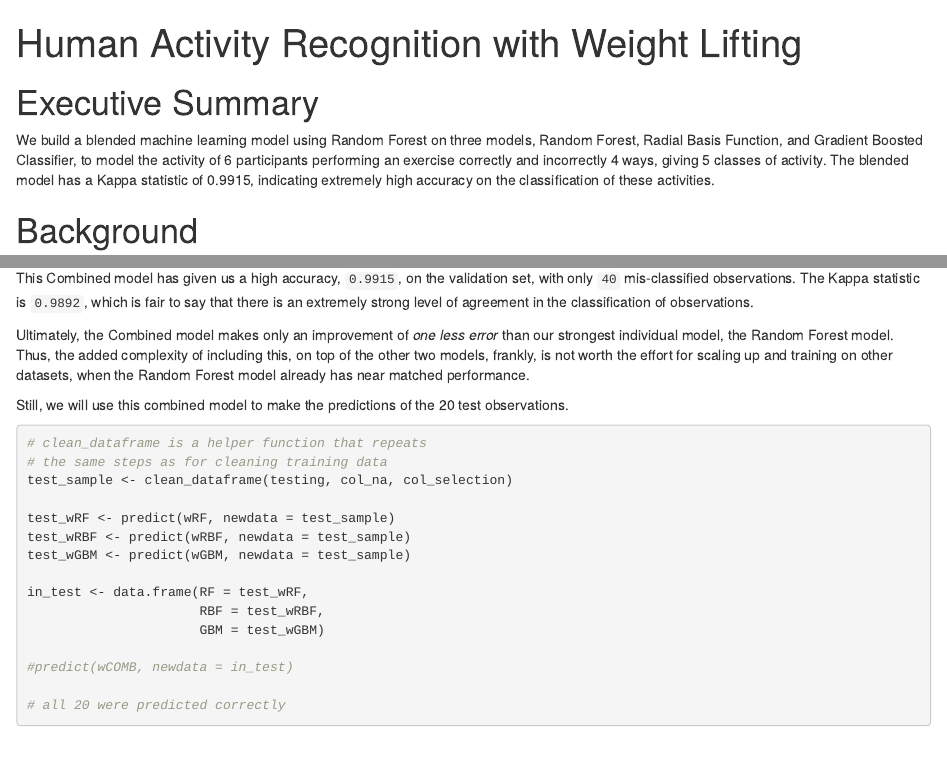
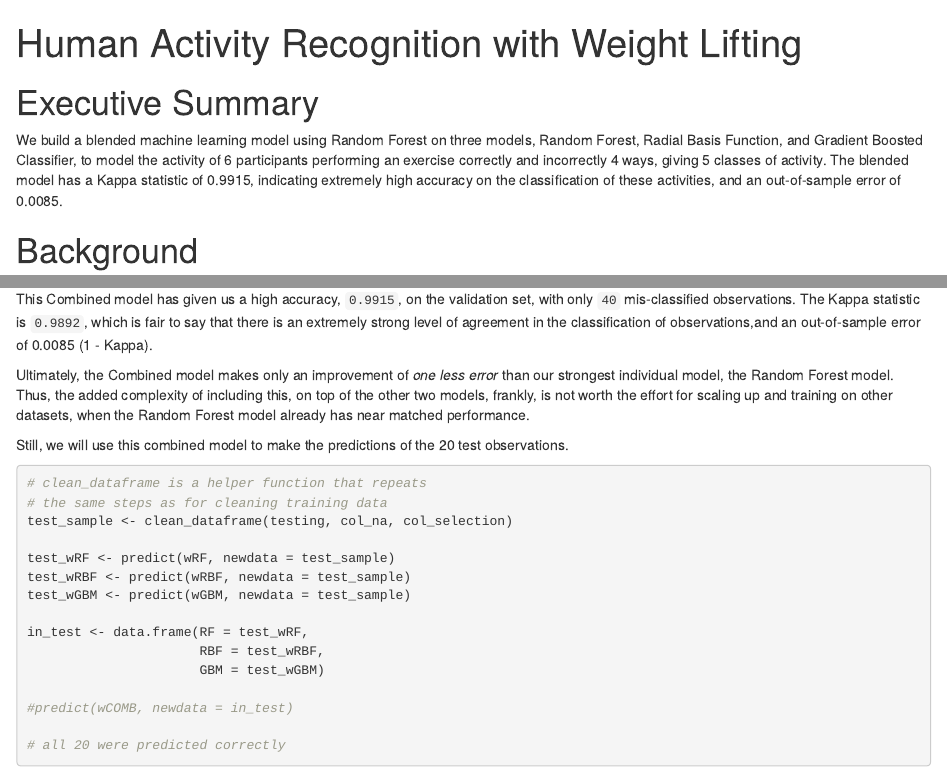
Before and after one commit to JL173/PracticalMachineLearningProject, an R Markdown document (projectReport.Rmd): the page in a window 1100 px wide, from its top, and a second part further down, joined at a grey line. The pictures show the output file projectReport.html that the author committed with the source, opened offline.

Commit message:
complete

````diff
--- a/projectReport.Rmd
+++ b/projectReport.Rmd
@@ -21,7 +21,7 @@ library(doParallel) # parallel processing on desktop
 
 # Executive Summary
 
-We build a blended machine learning model using Random Forest on three models, Random Forest, Radial Basis Function, and Gradient Boosted Classifier, to model the activity of 6 participants performing an exercise correctly and incorrectly 4 ways, giving 5 classes of activity. The blended model has a Kappa statistic of 0.9915, indicating extremely high accuracy on the classification of these activities.
+We build a blended machine learning model using Random Forest on three models, Random Forest, Radial Basis Function, and Gradient Boosted Classifier, to model the activity of 6 participants performing an exercise correctly and incorrectly 4 ways, giving 5 classes of activity. The blended model has a Kappa statistic of 0.9915, indicating extremely high accuracy on the classification of these activities, and an out-of-sample error of 0.0085.
 
 # Background
 
@@ -344,7 +344,7 @@ val_wCOMB <- predict(wCOMB, newdata = in_Val)
 confusionMatrix(val_wCOMB, wVal$classe)
 ```
 
-This Combined model has given us a high accuracy, `0.9915`, on the validation set, with only `40` mis-classified observations. The Kappa statistic is `0.9892`, which is fair to say that there is an extremely strong level of agreement in the classification of observations.
+This Combined model has given us a high accuracy, `0.9915`, on the validation set, with only `40` mis-classified observations. The Kappa statistic is `0.9892`, which is fair to say that there is an extremely strong level of agreement in the classification of observations,and an out-of-sample error of 0.0085 (1 - Kappa).
 
 Ultimately, the Combined model makes only an improvement of *one less error* than our strongest individual model, the Random Forest model. Thus, the added complexity of including this, on top of the other two models, frankly, is not worth the effort for scaling up and training on other datasets, when the Random Forest model already has near matched performance.
 
````
Also changed, not shown: projectReport.html, 1 other file.
